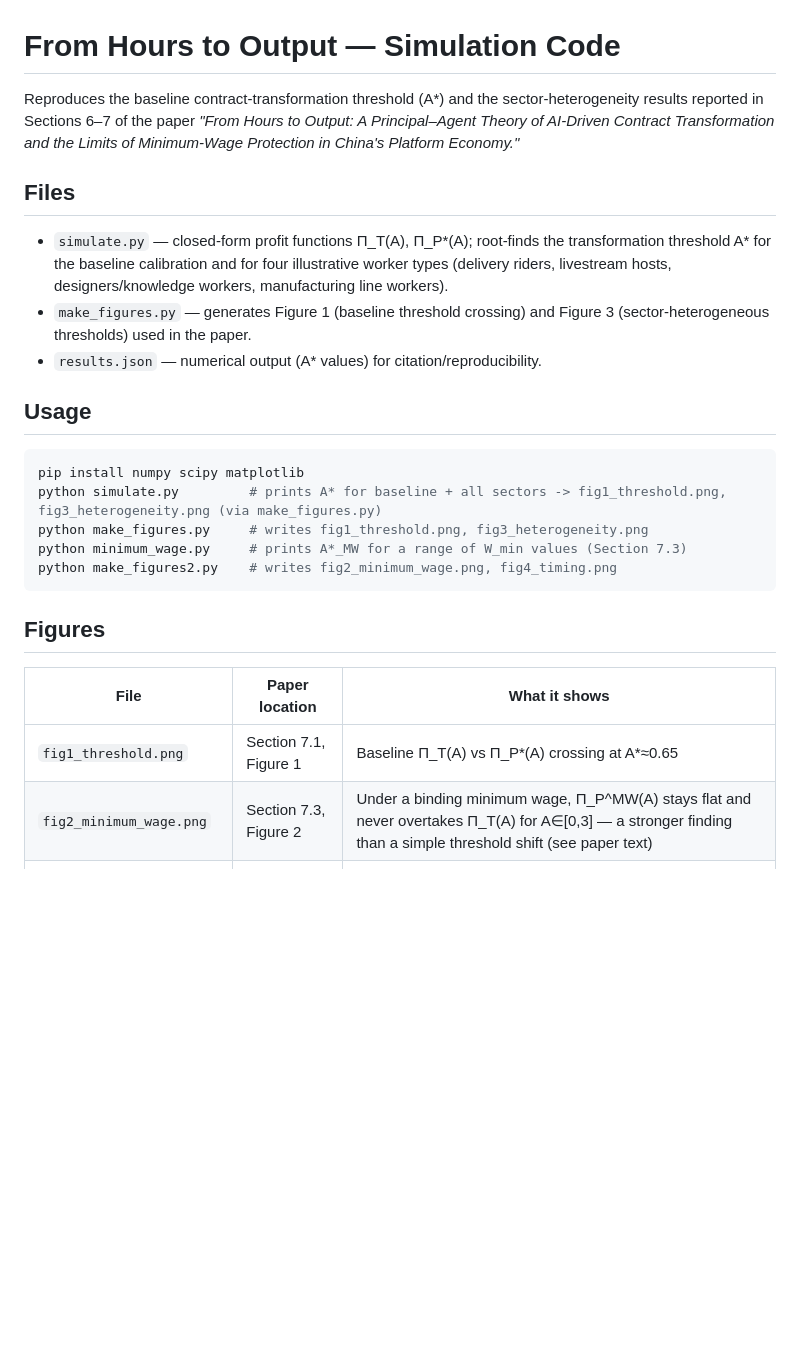
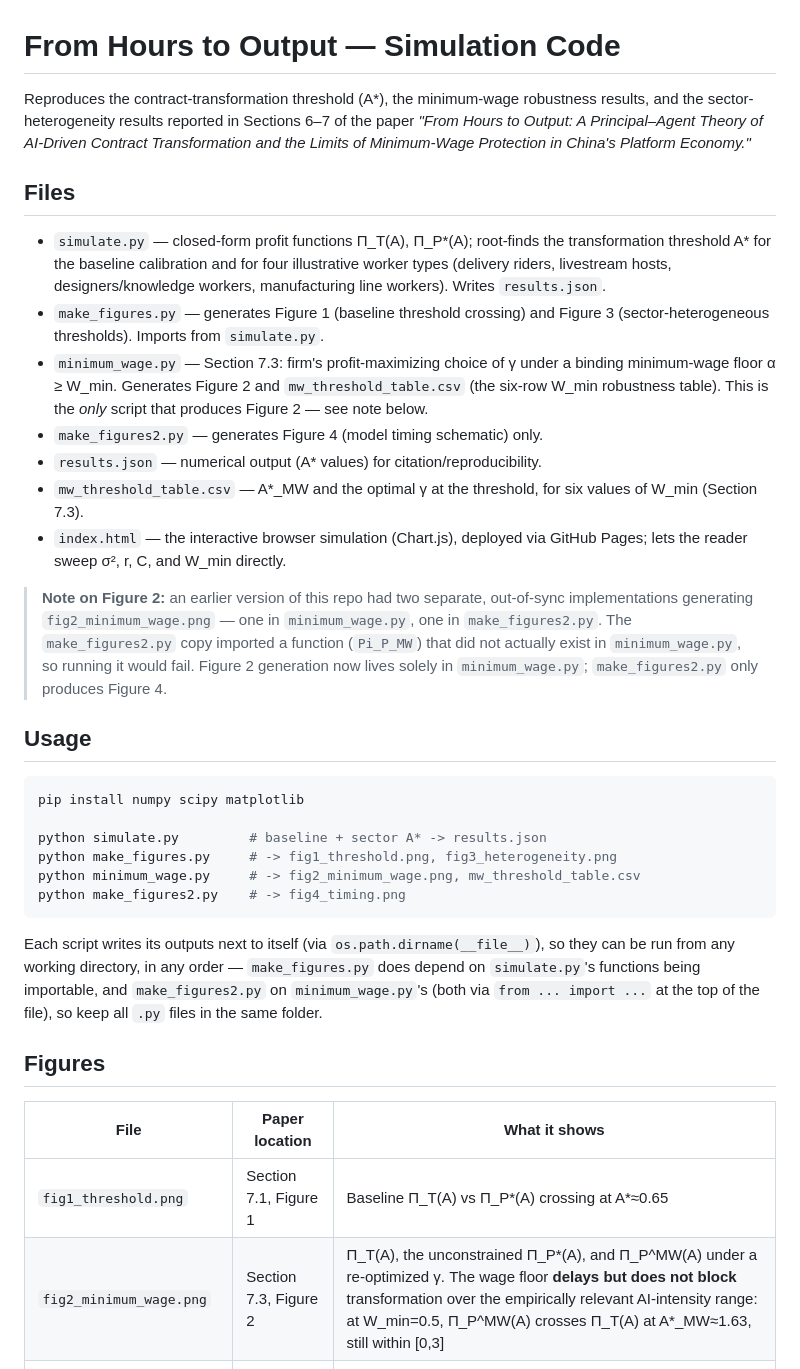
Before and after one commit to danghaosheng2028/ai-contract-transformation, a Markdown page: README.md, the part around the change printed below. Drawn GitHub-style; blank space fills up the shorter version.

````diff
--- a/README.md
+++ b/README.md
@@ -1,34 +1,58 @@
 # From Hours to Output — Simulation Code
 
-Reproduces the baseline contract-transformation threshold (A*) and the
-sector-heterogeneity results reported in Sections 6–7 of the paper
-*"From Hours to Output: A Principal–Agent Theory of AI-Driven Contract
-Transformation and the Limits of Minimum-Wage Protection in China's
-Platform Economy."*
+Reproduces the contract-transformation threshold (A*), the minimum-wage
+robustness results, and the sector-heterogeneity results reported in
+Sections 6–7 of the paper *"From Hours to Output: A Principal–Agent
+Theory of AI-Driven Contract Transformation and the Limits of
+Minimum-Wage Protection in China's Platform Economy."*
 
 ## Files
 - `simulate.py` — closed-form profit functions Π_T(A), Π_P*(A); root-finds
   the transformation threshold A* for the baseline calibration and for
   four illustrative worker types (delivery riders, livestream hosts,
-  designers/knowledge workers, manufacturing line workers).
+  designers/knowledge workers, manufacturing line workers). Writes
+  `results.json`.
 - `make_figures.py` — generates Figure 1 (baseline threshold crossing) and
-  Figure 3 (sector-heterogeneous thresholds) used in the paper.
+  Figure 3 (sector-heterogeneous thresholds). Imports from `simulate.py`.
+- `minimum_wage.py` — Section 7.3: firm's profit-maximizing choice of γ
+  under a binding minimum-wage floor α ≥ W_min. Generates Figure 2 and
+  `mw_threshold_table.csv` (the six-row W_min robustness table). This is
+  the *only* script that produces Figure 2 — see note below.
+- `make_figures2.py` — generates Figure 4 (model timing schematic) only.
 - `results.json` — numerical output (A* values) for citation/reproducibility.
+- `mw_threshold_table.csv` — A*_MW and the optimal γ at the threshold,
+  for six values of W_min (Section 7.3).
+- `index.html` — the interactive browser simulation (Chart.js), deployed
+  via GitHub Pages; lets the reader sweep σ², r, C, and W_min directly.
+
+> **Note on Figure 2:** an earlier version of this repo had two separate,
+> out-of-sync implementations generating `fig2_minimum_wage.png` — one in
+> `minimum_wage.py`, one in `make_figures2.py`. The `make_figures2.py`
+> copy imported a function (`Pi_P_MW`) that did not actually exist in
+> `minimum_wage.py`, so running it would fail. Figure 2 generation now
+> lives solely in `minimum_wage.py`; `make_figures2.py` only produces
+> Figure 4.
 
 ## Usage
 ```bash
 pip install numpy scipy matplotlib
-python simulate.py         # prints A* for baseline + all sectors -> fig1_threshold.png, fig3_heterogeneity.png (via make_figures.py)
-python make_figures.py     # writes fig1_threshold.png, fig3_heterogeneity.png
-python minimum_wage.py     # prints A*_MW for a range of W_min values (Section 7.3)
-python make_figures2.py    # writes fig2_minimum_wage.png, fig4_timing.png
+
+python simulate.py         # baseline + sector A* -> results.json
+python make_figures.py     # -> fig1_threshold.png, fig3_heterogeneity.png
+python minimum_wage.py     # -> fig2_minimum_wage.png, mw_threshold_table.csv
+python make_figures2.py    # -> fig4_timing.png
 ```
+Each script writes its outputs next to itself (via `os.path.dirname(__file__)`),
+so they can be run from any working directory, in any order — `make_figures.py`
+does depend on `simulate.py`'s functions being importable, and `make_figures2.py`
+on `minimum_wage.py`'s (both via `from ... import ...` at the top of the file),
+so keep all `.py` files in the same folder.
 
 ## Figures
 | File | Paper location | What it shows |
 |---|---|---|
 | `fig1_threshold.png` | Section 7.1, Figure 1 | Baseline Π_T(A) vs Π_P*(A) crossing at A*≈0.65 |
-| `fig2_minimum_wage.png` | Section 7.3, Figure 2 | Under a binding minimum wage, Π_P^MW(A) stays flat and never overtakes Π_T(A) for A∈[0,3] — a stronger finding than a simple threshold shift (see paper text) |
+| `fig2_minimum_wage.png` | Section 7.3, Figure 2 | Π_T(A), the unconstrained Π_P*(A), and Π_P^MW(A) under a re-optimized γ. The wage floor **delays but does not block** transformation over the empirically relevant AI-intensity range: at W_min=0.5, Π_P^MW(A) crosses Π_T(A) at A*_MW≈1.63, still within [0,3] |
 | `fig3_heterogeneity.png` | Section 7.5, Figure 3 | A* by occupation (riders, livestream hosts, designers, manufacturing workers) |
 | `fig4_timing.png` | Section 4.4, Figure 4 | Four-stage timing of the principal–agent game |
 
````
Also changed, not shown: other parts of README.md (+22 -1 lines), paper/from-hours-to-output.md (+14 -12 lines), simulation/fig0_widget.png (added), simulation/fig2_minimum_wage.png, 3 other files.
